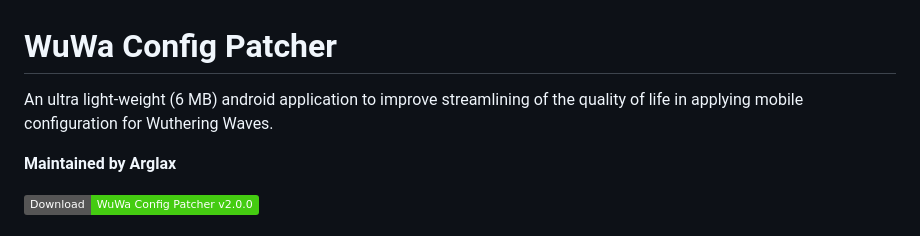
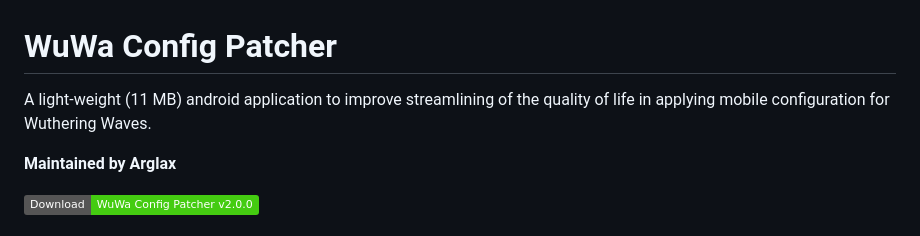
Before and after one commit to Arglax/WuWa-Mobile-Config-Patcher, a Markdown page: README.md, the part around the change. Drawn GitHub-style; badges without logos.

Commit message:
Correct application size in README
Updated application size in README from 6 MB to 11 MB.

```diff
--- a/README.md
+++ b/README.md
@@ -1,6 +1,6 @@
 # WuWa Config Patcher
 
-An ultra light-weight (6 MB) android application to improve streamlining of the quality of life in applying mobile configuration for Wuthering Waves.
+A light-weight (11 MB) android application to improve streamlining of the quality of life in applying mobile configuration for Wuthering Waves.
 
 **Maintained by Arglax**
 
```
